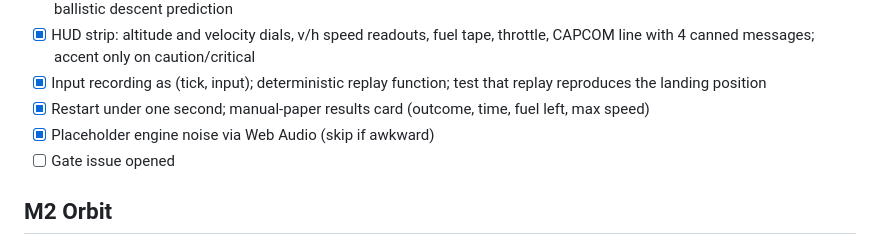
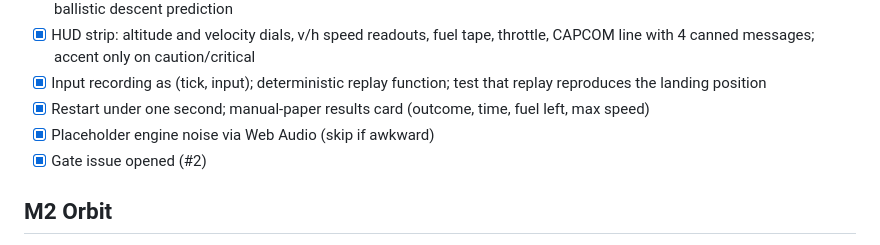
Before and after one commit to simonthomasanimation/rocket-sim, a Markdown page: docs/progress.md, the part around the change. Drawn GitHub-style.

Commit message:
Milestone 1 complete: gate issue opened for the owner to play the lander
Co-Authored-By: Claude Fable 5.1 <noreply@anthropic.com>
Claude-Session: https://claude.ai/code/session_01HQSQHdtHFKfS5TF9FQch5r

```diff
--- a/docs/progress.md
+++ b/docs/progress.md
@@ -21,7 +21,7 @@ Rules: work top to bottom. Tick a task only when it is committed and the deploye
 - [x] Input recording as (tick, input); deterministic replay function; test that replay reproduces the landing position
 - [x] Restart under one second; manual-paper results card (outcome, time, fuel left, max speed)
 - [x] Placeholder engine noise via Web Audio (skip if awkward)
-- [ ] Gate issue opened
+- [x] Gate issue opened (#2)
 
 ## M2 Orbit
 - [ ] Round body, inverse-square gravity, body-relative coordinates
```
